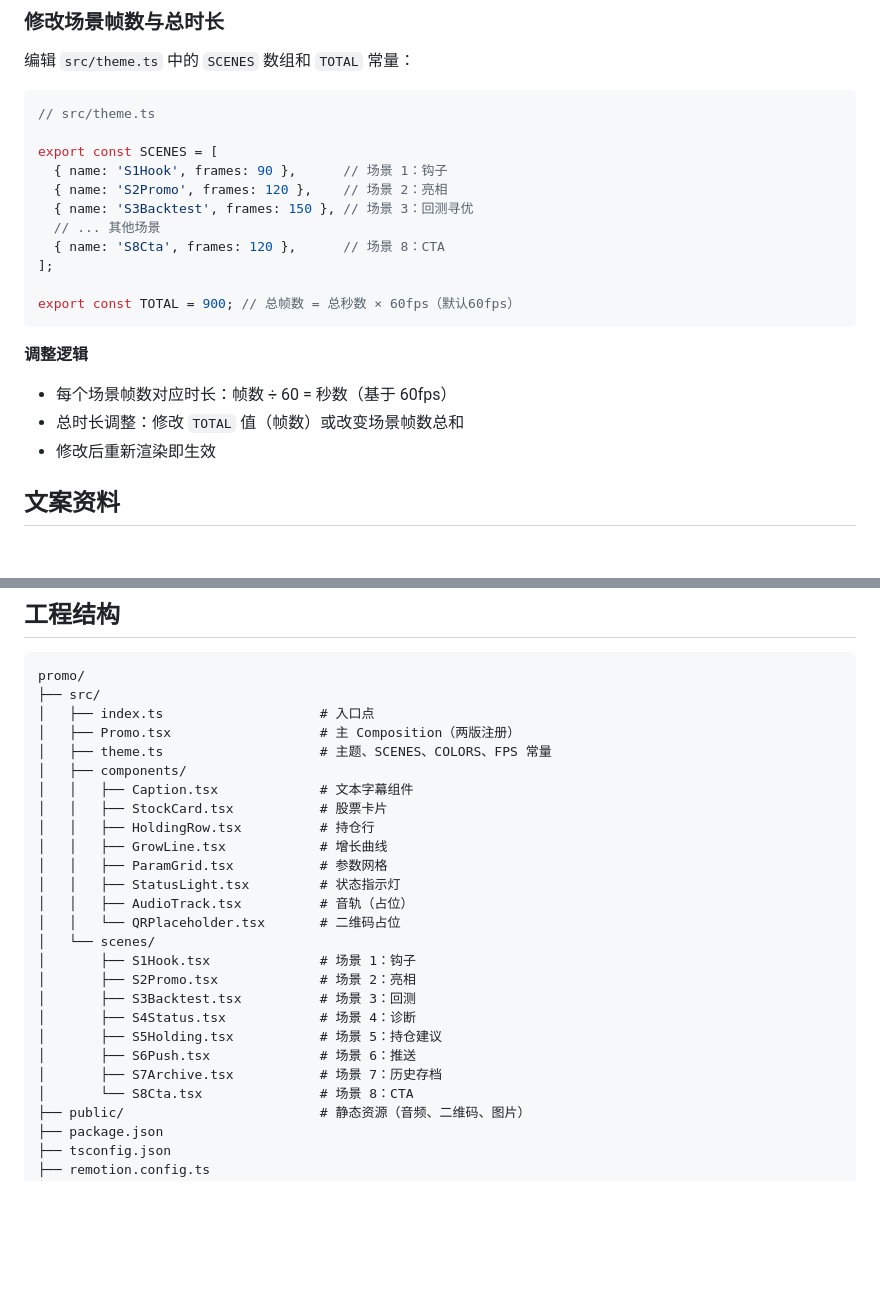
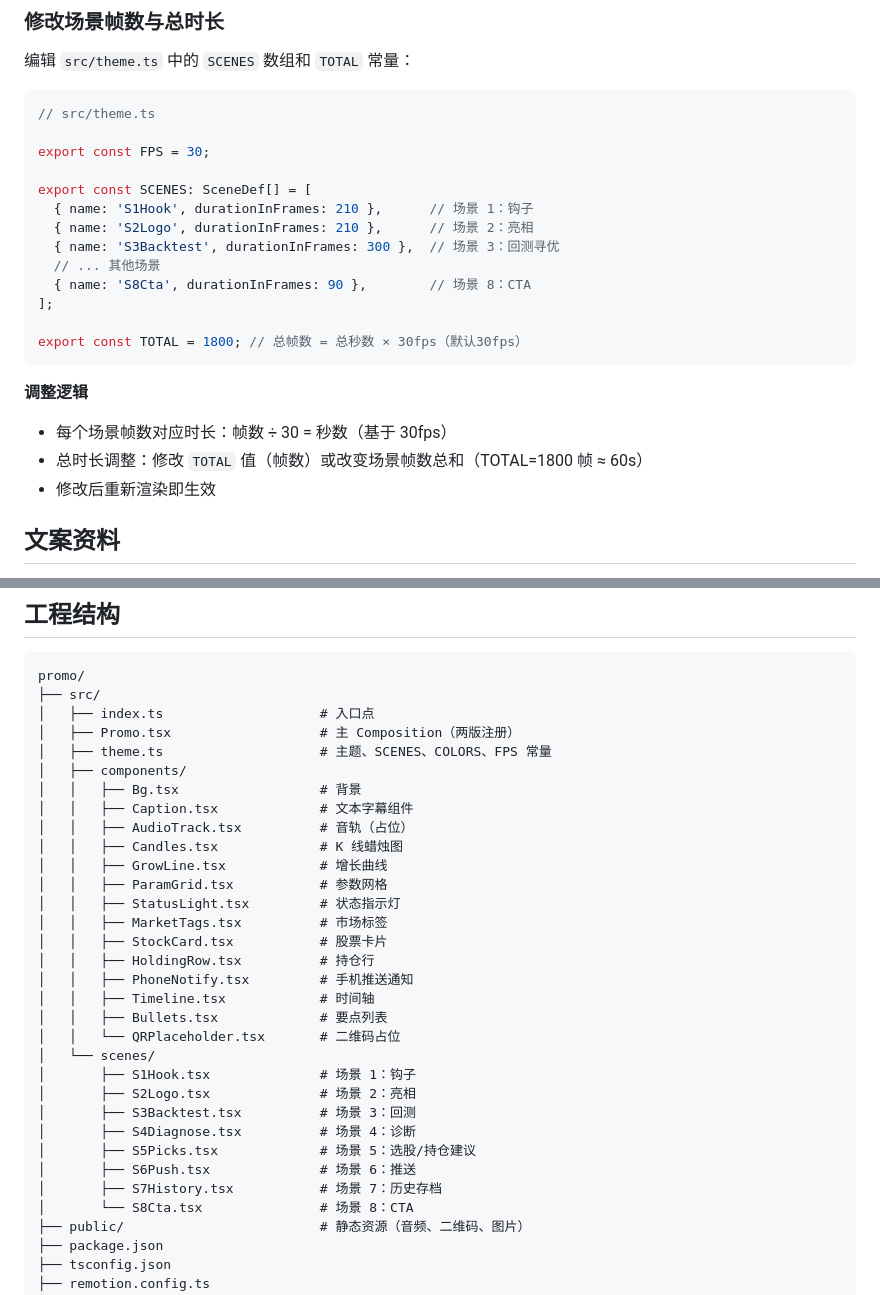
Before and after one commit to boxiuhua/xlh, a Markdown page: promo/README.md, 2 parts joined by grey strips. Rendered like a GitHub page; blank space fills up the shorter version.

Commit message:
docs(promo): 修正 README 与实际工程不符(fps/字段名/文件名)

````diff
--- a/promo/README.md
+++ b/promo/README.md
@@ -76,20 +76,22 @@ npm run render:w          # 横屏 16:9 渲染 → out/xlh-16x9.mp4
 ```typescript
 // src/theme.ts
 
-export const SCENES = [
-  { name: 'S1Hook', frames: 90 },      // 场景 1：钩子
-  { name: 'S2Promo', frames: 120 },    // 场景 2：亮相
-  { name: 'S3Backtest', frames: 150 }, // 场景 3：回测寻优
+export const FPS = 30;
+
+export const SCENES: SceneDef[] = [
+  { name: 'S1Hook', durationInFrames: 210 },      // 场景 1：钩子
+  { name: 'S2Logo', durationInFrames: 210 },      // 场景 2：亮相
+  { name: 'S3Backtest', durationInFrames: 300 },  // 场景 3：回测寻优
   // ... 其他场景
-  { name: 'S8Cta', frames: 120 },      // 场景 8：CTA
+  { name: 'S8Cta', durationInFrames: 90 },        // 场景 8：CTA
 ];
 
-export const TOTAL = 900; // 总帧数 = 总秒数 × 60fps（默认60fps）
+export const TOTAL = 1800; // 总帧数 = 总秒数 × 30fps（默认30fps）
 ```
 
 **调整逻辑**
-- 每个场景帧数对应时长：帧数 ÷ 60 = 秒数（基于 60fps）
-- 总时长调整：修改 `TOTAL` 值（帧数）或改变场景帧数总和
+- 每个场景帧数对应时长：帧数 ÷ 30 = 秒数（基于 30fps）
+- 总时长调整：修改 `TOTAL` 值（帧数）或改变场景帧数总和（TOTAL=1800 帧 ≈ 60s）
 - 修改后重新渲染即生效
 
 ## 文案资料
@@ -107,22 +109,28 @@ promo/
 │   ├── Promo.tsx                   # 主 Composition（两版注册）
 │   ├── theme.ts                    # 主题、SCENES、COLORS、FPS 常量
 │   ├── components/
+│   │   ├── Bg.tsx                  # 背景
 │   │   ├── Caption.tsx             # 文本字幕组件
-│   │   ├── StockCard.tsx           # 股票卡片
-│   │   ├── HoldingRow.tsx          # 持仓行
+│   │   ├── AudioTrack.tsx          # 音轨（占位）
+│   │   ├── Candles.tsx             # K 线蜡烛图
 │   │   ├── GrowLine.tsx            # 增长曲线
 │   │   ├── ParamGrid.tsx           # 参数网格
 │   │   ├── StatusLight.tsx         # 状态指示灯
-│   │   ├── AudioTrack.tsx          # 音轨（占位）
+│   │   ├── MarketTags.tsx          # 市场标签
+│   │   ├── StockCard.tsx           # 股票卡片
+│   │   ├── HoldingRow.tsx          # 持仓行
+│   │   ├── PhoneNotify.tsx         # 手机推送通知
+│   │   ├── Timeline.tsx            # 时间轴
+│   │   ├── Bullets.tsx             # 要点列表
 │   │   └── QRPlaceholder.tsx       # 二维码占位
 │   └── scenes/
 │       ├── S1Hook.tsx              # 场景 1：钩子
-│       ├── S2Promo.tsx             # 场景 2：亮相
+│       ├── S2Logo.tsx              # 场景 2：亮相
 │       ├── S3Backtest.tsx          # 场景 3：回测
-│       ├── S4Status.tsx            # 场景 4：诊断
-│       ├── S5Holding.tsx           # 场景 5：持仓建议
+│       ├── S4Diagnose.tsx          # 场景 4：诊断
+│       ├── S5Picks.tsx             # 场景 5：选股/持仓建议
 │       ├── S6Push.tsx              # 场景 6：推送
-│       ├── S7Archive.tsx           # 场景 7：历史存档
+│       ├── S7History.tsx           # 场景 7：历史存档
 │       └── S8Cta.tsx               # 场景 8：CTA
 ├── public/                         # 静态资源（音频、二维码、图片）
 ├── package.json
````
